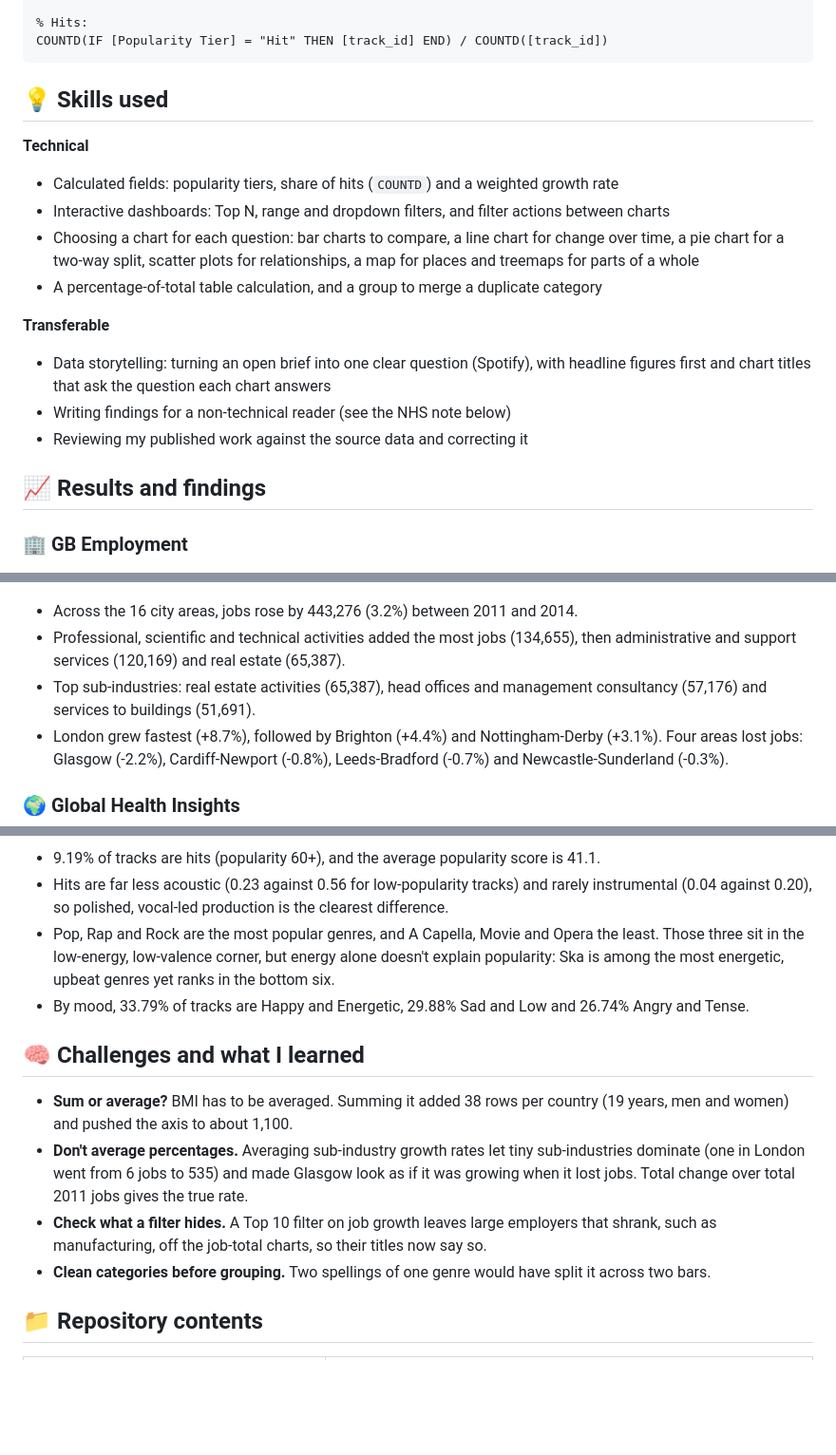
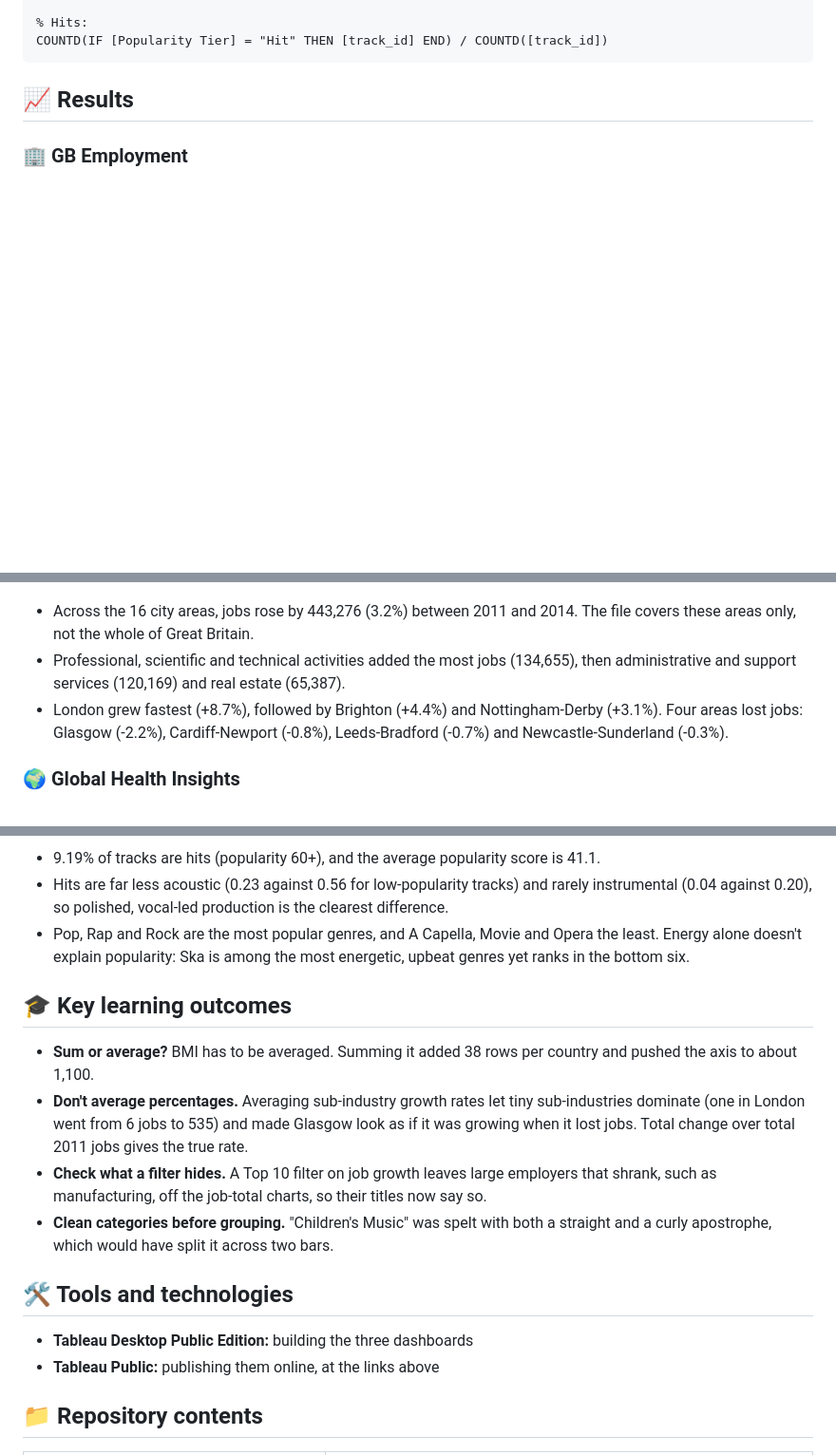
Before and after one commit to isobel-hannington/tableau-employment-health-spotify-dashboards, a Markdown page: README.md, 3 parts joined by grey strips. Shown at 95% size. Drawn GitHub-style; blank space fills up the shorter version.

````diff
--- a/README.md
+++ b/README.md
@@ -50,28 +55,14 @@ END
 COUNTD(IF [Popularity Tier] = "Hit" THEN [track_id] END) / COUNTD([track_id])
 ```
 
-## 💡 Skills used
-
-**Technical**
-- Calculated fields: popularity tiers, share of hits (`COUNTD`) and a weighted growth rate
-- Interactive dashboards: Top N, range and dropdown filters, and filter actions between charts
-- Choosing a chart for each question: bar charts to compare, a line chart for change over time, a pie chart for a two-way split, scatter plots for relationships, a map for places and treemaps for parts of a whole
-- A percentage-of-total table calculation, and a group to merge a duplicate category
-
-**Transferable**
-- Data storytelling: turning an open brief into one clear question (Spotify), with headline figures first and chart titles that ask the question each chart answers
-- Writing findings for a non-technical reader (see the NHS note below)
-- Reviewing my published work against the source data and correcting it
-
-## 📈 Results and findings
+## 📈 Results
 
 ### 🏢 GB Employment
 
 ![GB Employment dashboard](images/gb-employment-dashboard.png)
 
-- Across the 16 city areas, jobs rose by 443,276 (3.2%) between 2011 and 2014.
+- Across the 16 city areas, jobs rose by 443,276 (3.2%) between 2011 and 2014. The file covers these areas only, not the whole of Great Britain.
 - Professional, scientific and technical activities added the most jobs (134,655), then administrative and support services (120,169) and real estate (65,387).
-- Top sub-industries: real estate activities (65,387), head offices and management consultancy (57,176) and services to buildings (51,691).
 - London grew fastest (+8.7%), followed by Brighton (+4.4%) and Nottingham-Derby (+3.1%). Four areas lost jobs: Glasgow (-2.2%), Cardiff-Newport (-0.8%), Leeds-Bradford (-0.7%) and Newcastle-Sunderland (-0.3%).
 
 ### 🌍 Global Health Insights
@@ -89,15 +80,19 @@ COUNTD(IF [Popularity Tier] = "Hit" THEN [track_id] END) / COUNTD([track_id])
 
 - 9.19% of tracks are hits (popularity 60+), and the average popularity score is 41.1.
 - Hits are far less acoustic (0.23 against 0.56 for low-popularity tracks) and rarely instrumental (0.04 against 0.20), so polished, vocal-led production is the clearest difference.
-- Pop, Rap and Rock are the most popular genres, and A Capella, Movie and Opera the least. Those three sit in the low-energy, low-valence corner, but energy alone doesn't explain popularity: Ska is among the most energetic, upbeat genres yet ranks in the bottom six.
-- By mood, 33.79% of tracks are Happy and Energetic, 29.88% Sad and Low and 26.74% Angry and Tense.
+- Pop, Rap and Rock are the most popular genres, and A Capella, Movie and Opera the least. Energy alone doesn't explain popularity: Ska is among the most energetic, upbeat genres yet ranks in the bottom six.
 
-## 🧠 Challenges and what I learned
+## 🎓 Key learning outcomes
 
-- **Sum or average?** BMI has to be averaged. Summing it added 38 rows per country (19 years, men and women) and pushed the axis to about 1,100.
+- **Sum or average?** BMI has to be averaged. Summing it added 38 rows per country and pushed the axis to about 1,100.
 - **Don't average percentages.** Averaging sub-industry growth rates let tiny sub-industries dominate (one in London went from 6 jobs to 535) and made Glasgow look as if it was growing when it lost jobs. Total change over total 2011 jobs gives the true rate.
 - **Check what a filter hides.** A Top 10 filter on job growth leaves large employers that shrank, such as manufacturing, off the job-total charts, so their titles now say so.
-- **Clean categories before grouping.** Two spellings of one genre would have split it across two bars.
+- **Clean categories before grouping.** "Children's Music" was spelt with both a straight and a curly apostrophe, which would have split it across two bars.
+
+## 🛠️ Tools and technologies
+
+- **Tableau Desktop Public Edition:** building the three dashboards
+- **Tableau Public:** publishing them online, at the links above
 
 ## 📁 Repository contents
 
````
Also changed, not shown: other parts of README.md (+28 -23 lines).
